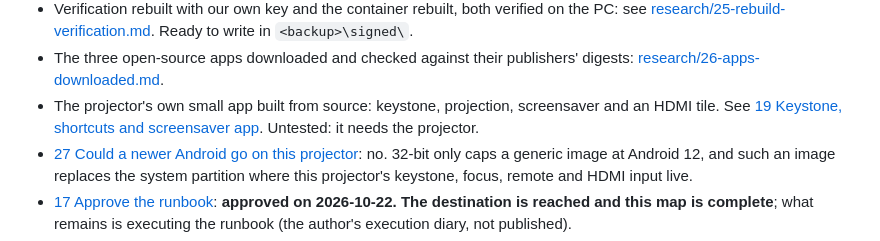
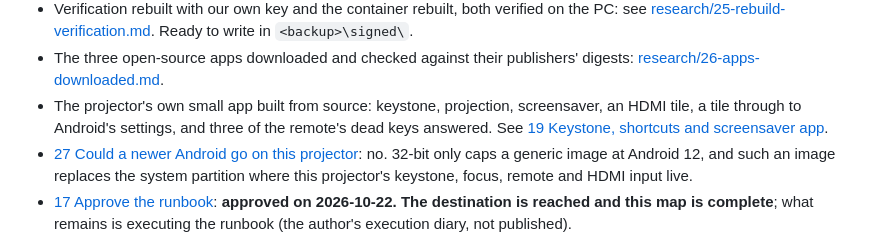
Before and after one commit to raffaeledf9/ReHY320, a Markdown page: docs/MAP.md, the part around the change. Drawn GitHub-style.

```diff
--- a/docs/MAP.md
+++ b/docs/MAP.md
@@ -38,7 +38,7 @@ An approved runbook that takes the Dormant HY320 to Deployed: every step decided
 - Cleaning built and verified on the PC (not yet written to the projector): see [research/11-apply-and-undo-removals.md](research/11-apply-and-undo-removals.md) and the scripts in `HY320/scripts/clean/`. 195 MB removed from system, 243 MB from product, two files edited, every removal and every keep checked.
 - Verification rebuilt with our own key and the container rebuilt, both verified on the PC: see [research/25-rebuild-verification.md](research/25-rebuild-verification.md). Ready to write in `<backup>\signed\`.
 - The three open-source apps downloaded and checked against their publishers' digests: [research/26-apps-downloaded.md](research/26-apps-downloaded.md).
-- The projector's own small app built from source: keystone, projection, screensaver and an HDMI tile. See [19 Keystone, shortcuts and screensaver app](decisions/19-keystone-and-shortcuts-app.md). Untested: it needs the projector.
+- The projector's own small app built from source: keystone, projection, screensaver, an HDMI tile, a tile through to Android's settings, and three of the remote's dead keys answered. See [19 Keystone, shortcuts and screensaver app](decisions/19-keystone-and-shortcuts-app.md).
 - [27 Could a newer Android go on this projector](research/27-newer-android.md): no. 32-bit only caps a generic image at Android 12, and such an image replaces the system partition where this projector's keystone, focus, remote and HDMI input live.
 - [17 Approve the runbook](decisions/17-approve-runbook.md): **approved on 2026-10-22. The destination is reached and this map is complete**; what remains is executing the runbook (the author's execution diary, not published).
 - [20 Security settings](decisions/20-security-settings.md): the blocking layer is switched on later as its own step; the open raw-storage access closes as the final change; the pre-authorised app names go with the cleaning. **Revised 2026-10-22:** verification is rebuilt with our own key, there is no root and no debuggable build, and the storage device becomes readable by the PC only (0440 root shell) instead of being closed.
```
Also changed, not shown: README.md (+10 -2 lines), docs/decisions/19-keystone-and-shortcuts-app.md (+23 -1 lines), docs/images/projector-menu.png.
